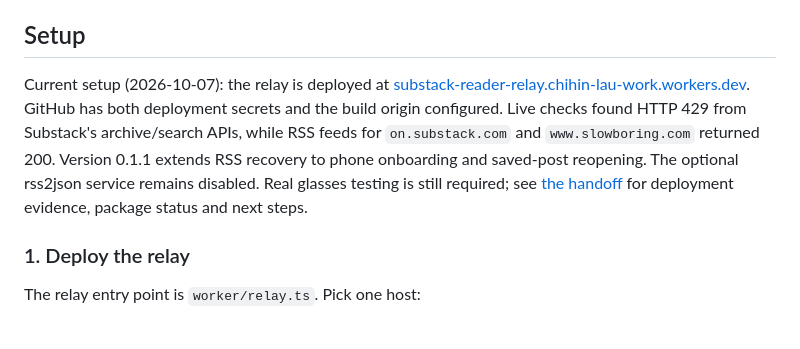
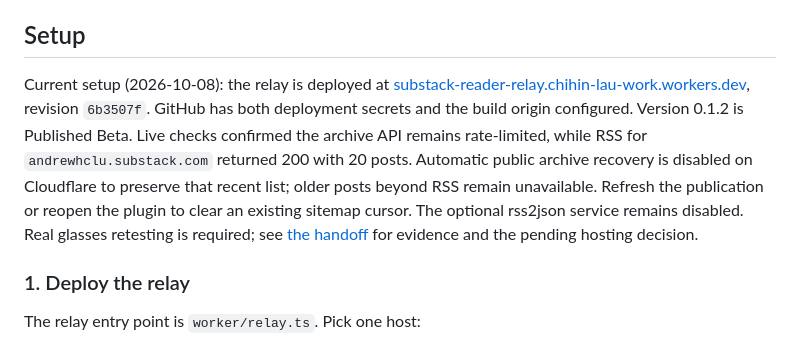
Before and after one commit to CHL-work/substack-reader-for-evenhub, a Markdown page: README.md, the part around the change. Rendered like a GitHub page.

Commit message:
Record live RSS recovery and remaining older-post hosting blocker
Co-Authored-By: Codex <codex@openai.com>

```diff
--- a/README.md
+++ b/README.md
@@ -64,7 +64,7 @@ Post HTML is converted to plain text on the phone and never inserted into the pa
 
 ## Setup
 
-Current setup (2026-10-07): the relay is deployed at [substack-reader-relay.chihin-lau-work.workers.dev](https://substack-reader-relay.chihin-lau-work.workers.dev). GitHub has both deployment secrets and the build origin configured. Live checks found HTTP 429 from Substack's archive/search APIs, while RSS feeds for `on.substack.com` and `www.slowboring.com` returned 200. Version 0.1.1 extends RSS recovery to phone onboarding and saved-post reopening. The optional rss2json service remains disabled. Real glasses testing is still required; see [the handoff](docs/HANDOFF.md) for deployment evidence, package status and next steps.
+Current setup (2026-10-08): the relay is deployed at [substack-reader-relay.chihin-lau-work.workers.dev](https://substack-reader-relay.chihin-lau-work.workers.dev), revision `6b3507f`. GitHub has both deployment secrets and the build origin configured. Version 0.1.2 is Published Beta. Live checks confirmed the archive API remains rate-limited, while RSS for `andrewhclu.substack.com` returned 200 with 20 posts. Automatic public archive recovery is disabled on Cloudflare to preserve that recent list; older posts beyond RSS remain unavailable. Refresh the publication or reopen the plugin to clear an existing sitemap cursor. The optional rss2json service remains disabled. Real glasses retesting is required; see [the handoff](docs/HANDOFF.md) for evidence and the pending hosting decision.
 
 ### 1. Deploy the relay
 
```
Also changed, not shown: docs/HANDOFF.md (+36 -25 lines), docs/relay.md (+3 -3 lines).
